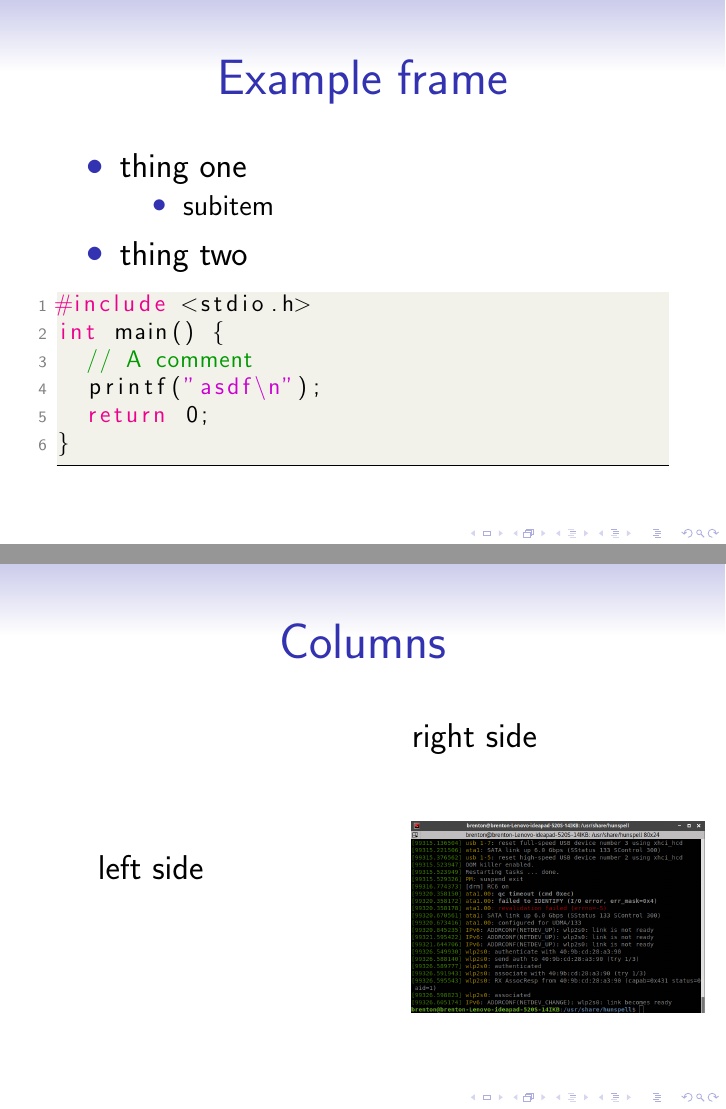
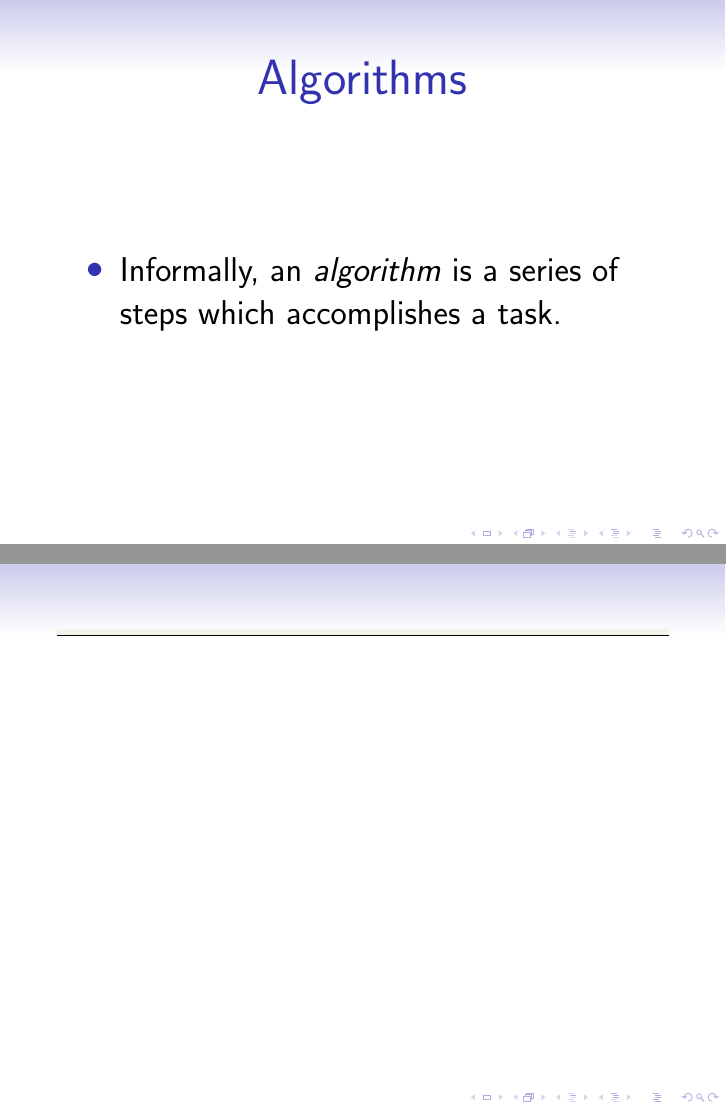
Before and after one commit to bschulznewy/engg1003, LaTeX slides (Lectures/Wk1/Friday/LectureFriWk1.tex): pages 2 and 3 of 3 before the commit and pages 2 and 4 of 4 after it, joined at a grey line. Compiled offline with pdfLaTeX.

Commit message:
Minor changes. Going to bed.

```diff
--- a/Lectures/Wk1/Friday/LectureFriWk1.tex
+++ b/Lectures/Wk1/Friday/LectureFriWk1.tex
@@ -5,6 +5,7 @@
 \usepackage{listings}
 \usepackage{courier}
 \usepackage{graphicx}
+\usepackage{amsmath}
 
 \definecolor{mGreen}{rgb}{0,0.6,0}
 \definecolor{mGray}{rgb}{0.5,0.5,0.5}
@@ -44,23 +45,11 @@
 \titlepage
 
 \begin{frame}[fragile]
-\frametitle{Example frame}
+\frametitle{Algorithms}
 \begin{itemize}
-\item thing one
-\begin{itemize}
-\item subitem
+\item Informally, an \textit{algorithm} is a series of steps which accomplishes a task.
+
 \end{itemize}
-\item thing two
-\end{itemize}
-
-\begin{lstlisting}[style=CStyle]
-#include <stdio.h>
-int main() {
-	// A comment
-	printf("asdf\n");
-	return 0;
-}
-\end{lstlisting}
 
 \end{frame}
 
@@ -77,4 +66,9 @@ right side
 \end{columns}
 \end{frame}
 
+\begin{lstlisting}[style=CStyle]
+
+\end{lstlisting}
+
+
 \end{document}
```
Also changed, not shown: Lectures/Template/Lecture-FriWk1.tex (deleted, +0 -12 lines), Lectures/Wk1/Friday/Lecture-FriWk1.tex (deleted, +0 -12 lines), Lectures/Template/Lecture-FriWk1.pdf (deleted), Lectures/Wk1/Friday/Lecture-FriWk1.pdf (deleted), Lectures/Wk1/Friday/LectureFriWk1.pdf, 17 other files.
